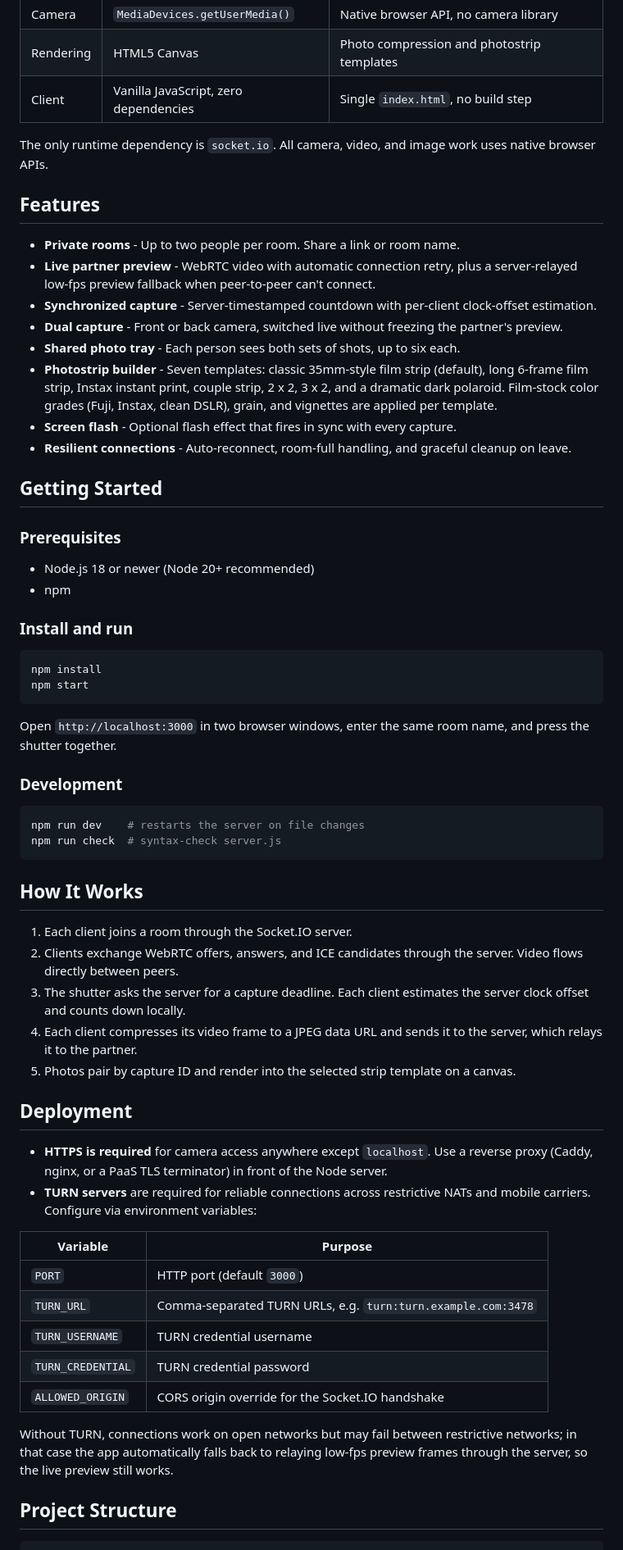
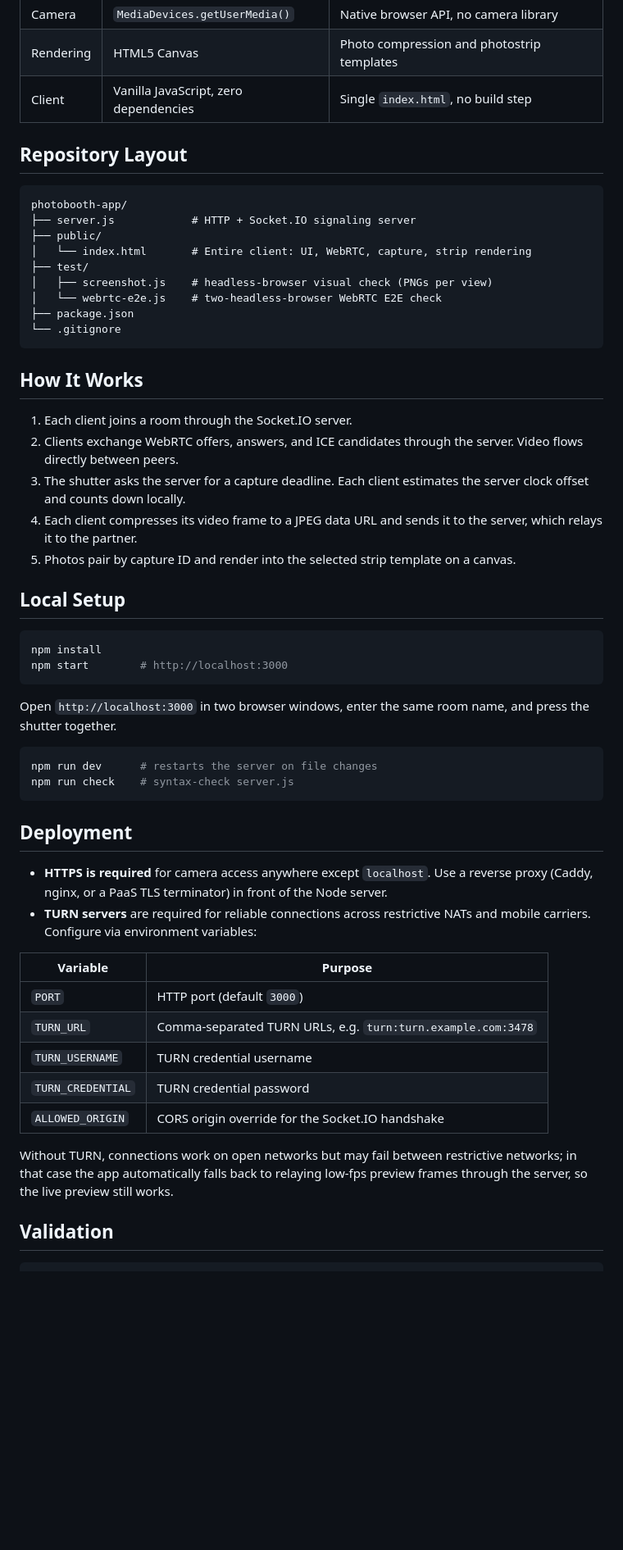
Before and after one commit to kerwinarlan/photobooth, a Markdown page: README.md, the part around one of its changes. Shown at 82% size. Rendered like a GitHub page; blank space fills up the shorter version.

````diff
--- a/README.md
+++ b/README.md
@@ -18,54 +83,54 @@ The app runs on a single Node.js server. The browser handles everything else: ca
 | Rendering | HTML5 Canvas | Photo compression and photostrip templates |
 | Client | Vanilla JavaScript, zero dependencies | Single `index.html`, no build step |
 
-The only runtime dependency is `socket.io`. All camera, video, and image work uses native browser APIs.
+## Repository Layout
 
-## Features
-
-- **Private rooms** - Up to two people per room. Share a link or room name.
-- **Live partner preview** - WebRTC video with automatic connection retry, plus a server-relayed low-fps preview fallback when peer-to-peer can't connect.
-- **Synchronized capture** - Server-timestamped countdown with per-client clock-offset estimation.
-- **Dual capture** - Front or back camera, switched live without freezing the partner's preview.
-- **Shared photo tray** - Each person sees both sets of shots, up to six each.
-- **Photostrip builder** - Seven templates: classic 35mm-style film strip (default), long 6-frame film strip, Instax instant print, couple strip, 2 x 2, 3 x 2, and a dramatic dark polaroid. Film-stock color grades (Fuji, Instax, clean DSLR), grain, and vignettes are applied per template.
-- **Screen flash** - Optional flash effect that fires in sync with every capture.
-- **Resilient connections** - Auto-reconnect, room-full handling, and graceful cleanup on leave.
-
-## Getting Started
-
-### Prerequisites
-
-- Node.js 18 or newer (Node 20+ recommended)
-- npm
-
-### Install and run
-
-```bash
-npm install
-npm start
 ```
-
-Open `http://localhost:3000` in two browser windows, enter the same room name, and press the shutter together.
-
-### Development
-
-```bash
-npm run dev    # restarts the server on file changes
-npm run check  # syntax-check server.js
+photobooth-app/
+├── server.js            # HTTP + Socket.IO signaling server
+├── public/
+│   └── index.html       # Entire client: UI, WebRTC, capture, strip rendering
+├── test/
+│   ├── screenshot.js    # headless-browser visual check (PNGs per view)
+│   └── webrtc-e2e.js    # two-headless-browser WebRTC E2E check
+├── package.json
+└── .gitignore
 ```
 
 ## How It Works
 
 1. Each client joins a room through the Socket.IO server.
-2. Clients exchange WebRTC offers, answers, and ICE candidates through the server. Video flows directly between peers.
-3. The shutter asks the server for a capture deadline. Each client estimates the server clock offset and counts down locally.
-4. Each client compresses its video frame to a JPEG data URL and sends it to the server, which relays it to the partner.
-5. Photos pair by capture ID and render into the selected strip template on a canvas.
+2. Clients exchange WebRTC offers, answers, and ICE candidates through the
+   server. Video flows directly between peers.
+3. The shutter asks the server for a capture deadline. Each client estimates
+   the server clock offset and counts down locally.
+4. Each client compresses its video frame to a JPEG data URL and sends it to
+   the server, which relays it to the partner.
+5. Photos pair by capture ID and render into the selected strip template on a
+   canvas.
+
+## Local Setup
+
+```bash
+npm install
+npm start        # http://localhost:3000
+```
+
+Open `http://localhost:3000` in two browser windows, enter the same room
+name, and press the shutter together.
+
+```bash
+npm run dev      # restarts the server on file changes
+npm run check    # syntax-check server.js
+```
 
 ## Deployment
 
-- **HTTPS is required** for camera access anywhere except `localhost`. Use a reverse proxy (Caddy, nginx, or a PaaS TLS terminator) in front of the Node server.
-- **TURN servers** are required for reliable connections across restrictive NATs and mobile carriers. Configure via environment variables:
+- **HTTPS is required** for camera access anywhere except `localhost`. Use a
+  reverse proxy (Caddy, nginx, or a PaaS TLS terminator) in front of the Node
+  server.
+- **TURN servers** are required for reliable connections across restrictive
+  NATs and mobile carriers. Configure via environment variables:
 
 | Variable | Purpose |
 | --- | --- |
@@ -75,7 +140,10 @@ npm run check  # syntax-check server.js
 | `TURN_CREDENTIAL` | TURN credential password |
 | `ALLOWED_ORIGIN` | CORS origin override for the Socket.IO handshake |
 
-Without TURN, connections work on open networks but may fail between restrictive networks; in that case the app automatically falls back to relaying low-fps preview frames through the server, so the live preview still works.
+Without TURN, connections work on open networks but may fail between
+restrictive networks; in that case the app automatically falls back to
+relaying low-fps preview frames through the server, so the live preview still
+works.
 
-## Project Structure
+## Validation
 
````
Also changed, not shown: other parts of README.md (+79 -15 lines).
